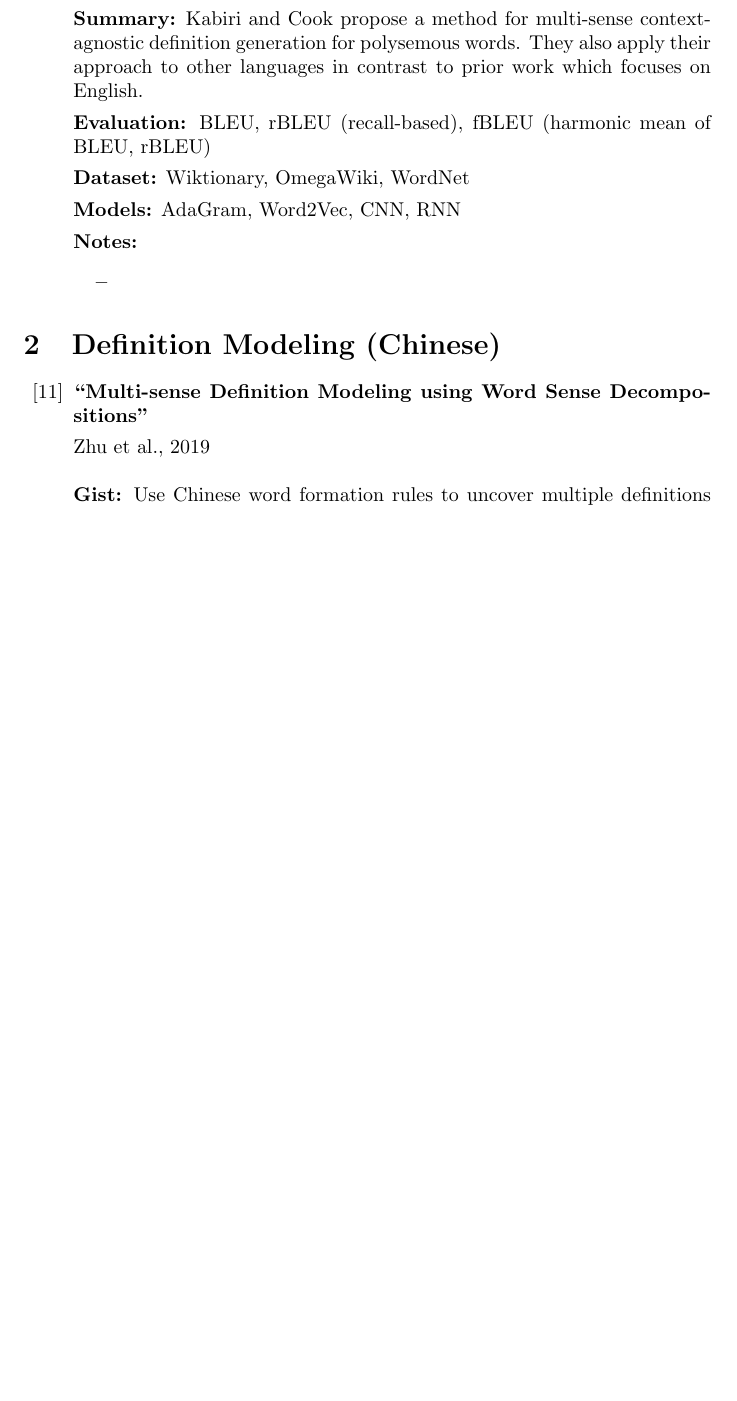
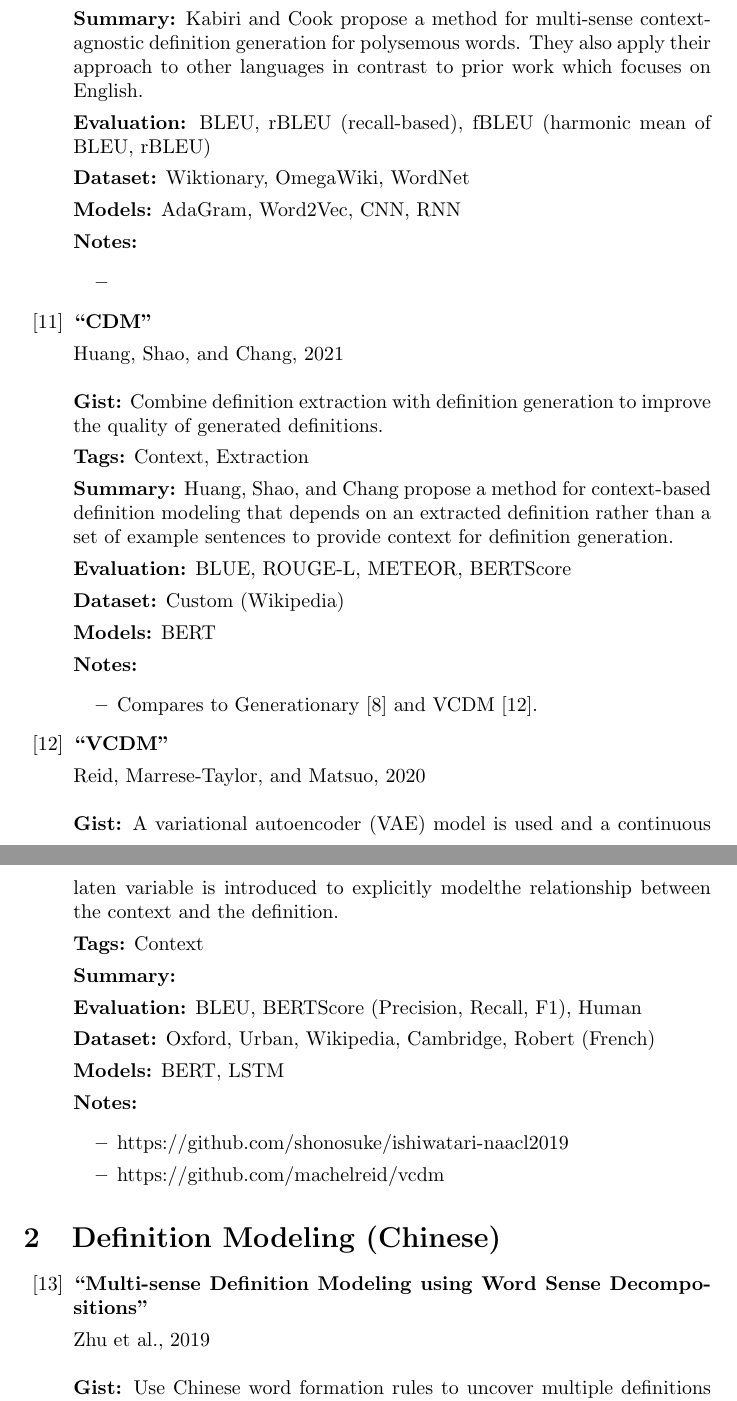
Before and after one commit to CMVSR/def-model-review, a LaTeX document (tex/summaries_def_model.tex): part of page 4 of 7 before the commit and two parts of pages 4 and 5 of 8 after it, the two joined at a grey line, cut so that both start at the same text, the shorter picture padded with empty space. Compiled offline with pdfLaTeX.

Commit message:
cdm, vcdm

```diff
--- a/tex/summaries_def_model.tex
+++ b/tex/summaries_def_model.tex
@@ -263,6 +263,64 @@
             \item
         \end{itemize}
     }%
+
+    \bitem{huang_cdm_2021}%
+    {%
+        \textbf{Gist:}
+        Combine definition extraction with definition generation to improve
+        the quality of generated definitions.
+
+        \textbf{Tags:}
+        Context, Extraction
+
+        \textbf{Summary:}
+        \citeauthor{huang_cdm_2021} propose a method for context-based
+        definition modeling that depends on an extracted definition rather than
+        a set of example sentences to provide context for definition generation.
+
+        \textbf{Evaluation:}
+        BLUE, ROUGE-L, METEOR, BERTScore
+
+        \textbf{Dataset:}
+        Custom (Wikipedia)
+
+        \textbf{Models:}
+        BERT
+
+        \textbf{Notes:}
+        \begin{itemize}
+            \item Compares to Generationary \cite{bevilacqua_generationary_2020}
+                  and VCDM \cite{reid_vcdm_2020}.
+        \end{itemize}
+    }%
+
+    \bitem{reid_vcdm_2020}%
+    {%
+        \textbf{Gist:}
+        A variational autoencoder (VAE) model is used and a continuous laten
+        variable is introduced to explicitly modelthe relationship between the
+        context and the definition.
+
+        \textbf{Tags:}
+        Context
+
+        \textbf{Summary:}
+
+        \textbf{Evaluation:}
+        BLEU, BERTScore (Precision, Recall, F1), Human
+
+        \textbf{Dataset:}
+        Oxford, Urban, Wikipedia, Cambridge, Robert (French)
+
+        \textbf{Models:}
+        BERT, LSTM
+
+        \textbf{Notes:}
+        \begin{itemize}
+            \item https://github.com/shonosuke/ishiwatari-naacl2019
+            \item https://github.com/machelreid/vcdm
+        \end{itemize}
+    }%
 \end{itemize}
 
 \section{Definition Modeling (Chinese)}
```
Also changed, not shown: tex/paper.tex (+22 -17 lines), tex/sections/future.tex (added, +6 -0 lines), tex/sections/related.tex (added, +1 -0 lines), 1 other file.
